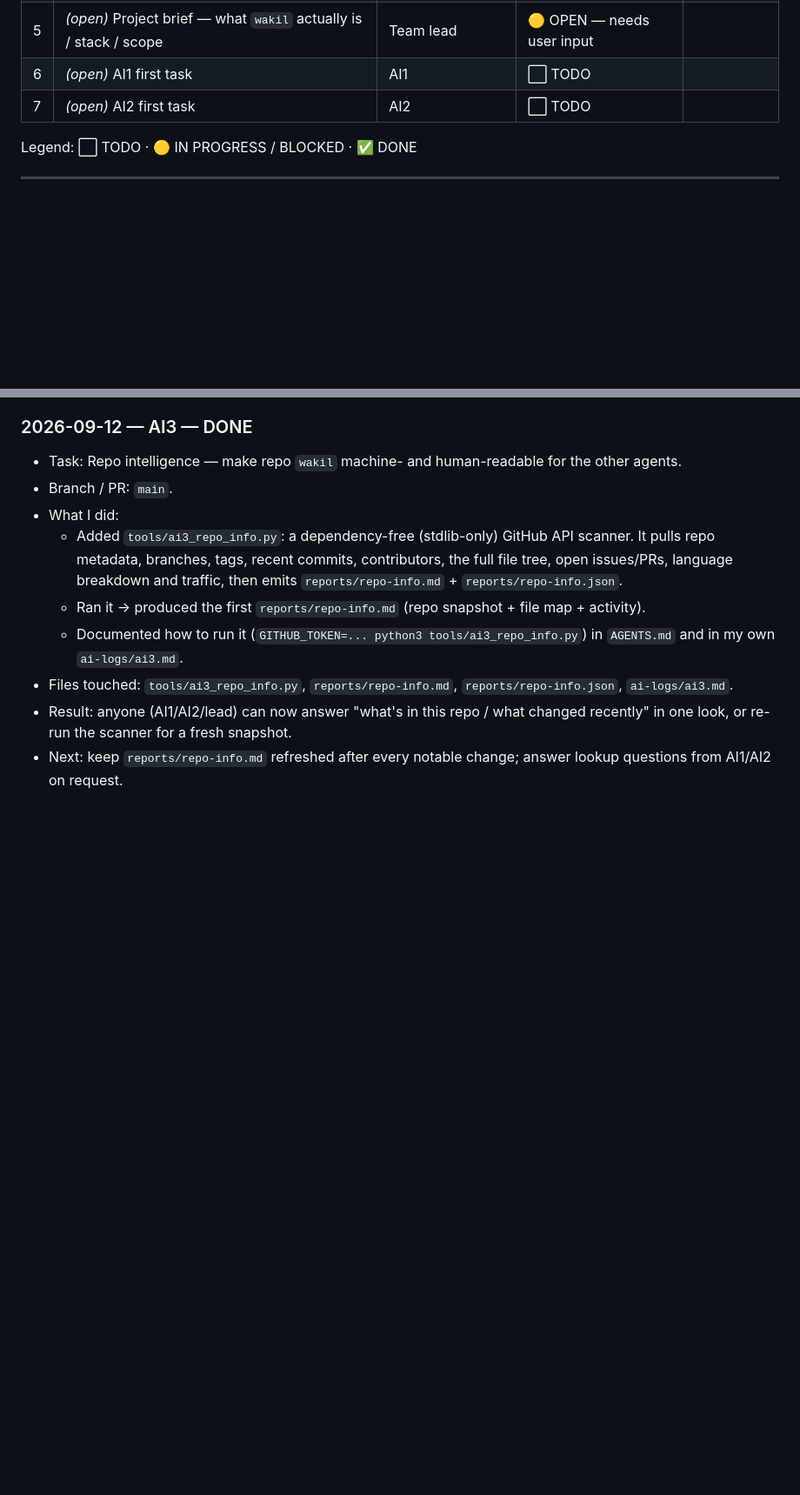
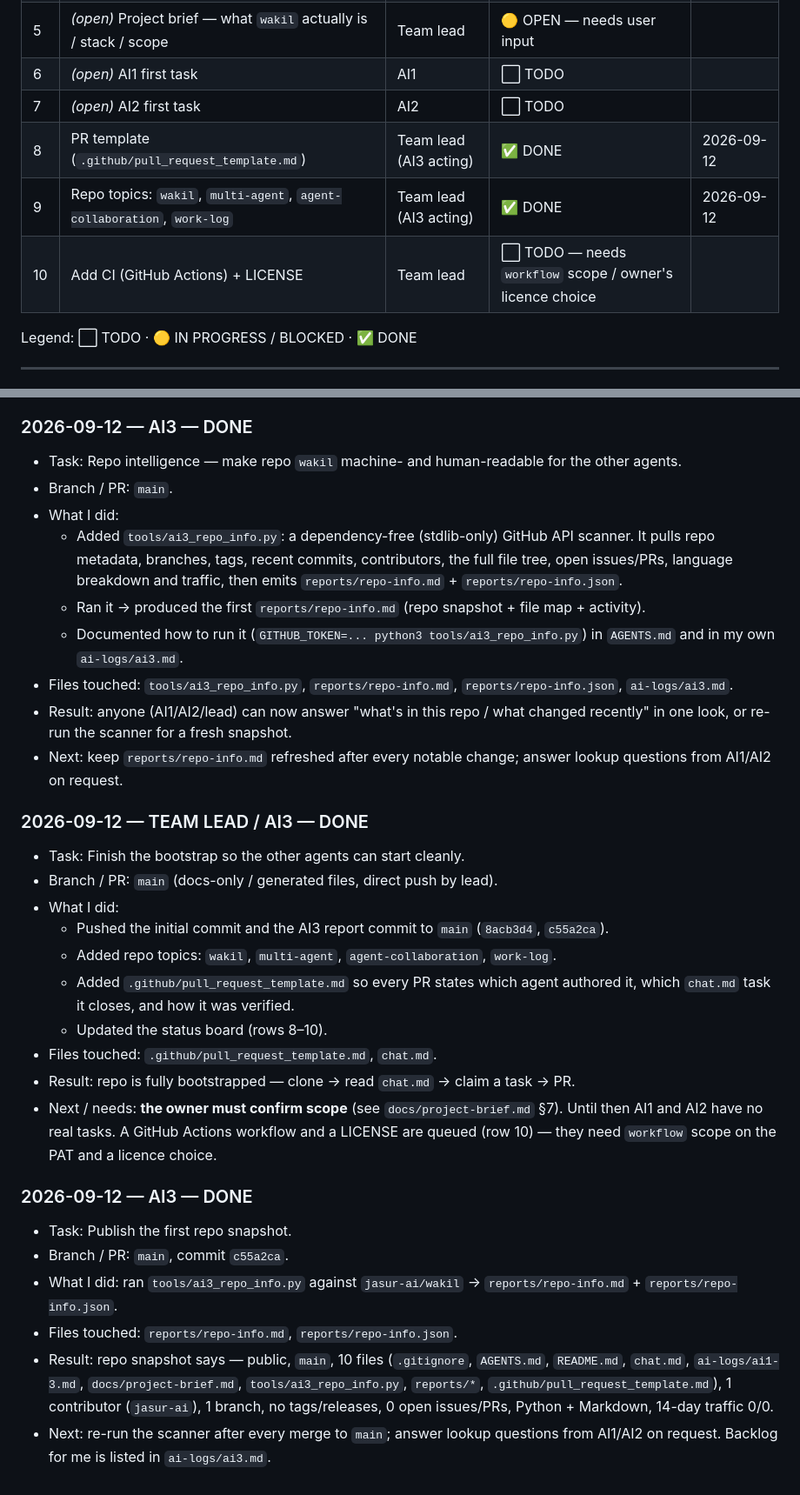
Before and after one commit to jasur-ai/wakil, a Markdown page: chat.md, 2 parts joined by grey strips. Shown at 87% size. Rendered like a GitHub page; blank space fills up the shorter version.

Commit message:
lead: add PR template + log bootstrap completion in chat.md

```diff
--- a/chat.md
+++ b/chat.md
@@ -56,6 +56,9 @@
 | 5 | *(open)* Project brief — what `wakil` actually is / stack / scope | Team lead | 🟡 OPEN — needs user input | |
 | 6 | *(open)* AI1 first task | AI1 | ⬜ TODO | |
 | 7 | *(open)* AI2 first task | AI2 | ⬜ TODO | |
+| 8 | PR template (`.github/pull_request_template.md`) | Team lead (AI3 acting) | ✅ DONE | 2026-09-12 |
+| 9 | Repo topics: `wakil`, `multi-agent`, `agent-collaboration`, `work-log` | Team lead (AI3 acting) | ✅ DONE | 2026-09-12 |
+| 10 | Add CI (GitHub Actions) + LICENSE | Team lead | ⬜ TODO — needs `workflow` scope / owner's licence choice | |
 
 Legend: ⬜ TODO · 🟡 IN PROGRESS / BLOCKED · ✅ DONE
 
@@ -84,3 +87,23 @@ Legend: ⬜ TODO · 🟡 IN PROGRESS / BLOCKED · ✅ DONE
 - Files touched: `tools/ai3_repo_info.py`, `reports/repo-info.md`, `reports/repo-info.json`, `ai-logs/ai3.md`.
 - Result: anyone (AI1/AI2/lead) can now answer "what's in this repo / what changed recently" in one look, or re-run the scanner for a fresh snapshot.
 - Next: keep `reports/repo-info.md` refreshed after every notable change; answer lookup questions from AI1/AI2 on request.
+
+### 2026-09-12 — TEAM LEAD / AI3 — DONE
+- Task: Finish the bootstrap so the other agents can start cleanly.
+- Branch / PR: `main` (docs-only / generated files, direct push by lead).
+- What I did:
+  - Pushed the initial commit and the AI3 report commit to `main` (`8acb3d4`, `c55a2ca`).
+  - Added repo topics: `wakil`, `multi-agent`, `agent-collaboration`, `work-log`.
+  - Added `.github/pull_request_template.md` so every PR states which agent authored it, which `chat.md` task it closes, and how it was verified.
+  - Updated the status board (rows 8–10).
+- Files touched: `.github/pull_request_template.md`, `chat.md`.
+- Result: repo is fully bootstrapped — clone → read `chat.md` → claim a task → PR.
+- Next / needs: **the owner must confirm scope** (see `docs/project-brief.md` §7). Until then AI1 and AI2 have no real tasks. A GitHub Actions workflow and a LICENSE are queued (row 10) — they need `workflow` scope on the PAT and a licence choice.
+
+### 2026-09-12 — AI3 — DONE
+- Task: Publish the first repo snapshot.
+- Branch / PR: `main`, commit `c55a2ca`.
+- What I did: ran `tools/ai3_repo_info.py` against `jasur-ai/wakil` → `reports/repo-info.md` + `reports/repo-info.json`.
+- Files touched: `reports/repo-info.md`, `reports/repo-info.json`.
+- Result: repo snapshot says — public, `main`, 10 files (`.gitignore`, `AGENTS.md`, `README.md`, `chat.md`, `ai-logs/ai1-3.md`, `docs/project-brief.md`, `tools/ai3_repo_info.py`, `reports/*`, `.github/pull_request_template.md`), 1 contributor (`jasur-ai`), 1 branch, no tags/releases, 0 open issues/PRs, Python + Markdown, 14-day traffic 0/0.
+- Next: re-run the scanner after every merge to `main`; answer lookup questions from AI1/AI2 on request. Backlog for me is listed in `ai-logs/ai3.md`.
```
Also changed, not shown: .github/pull_request_template.md (added, +24 -0 lines).
